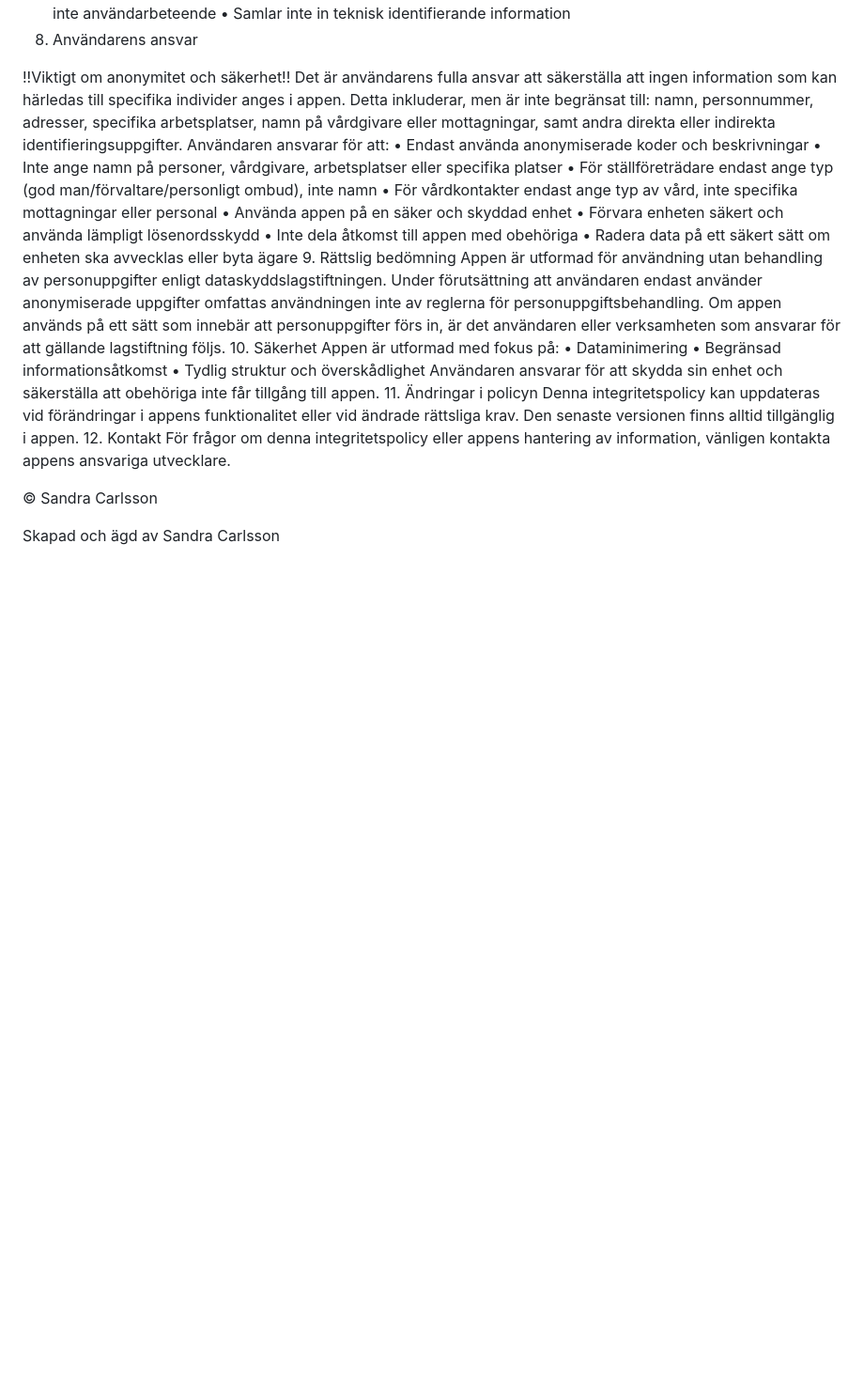
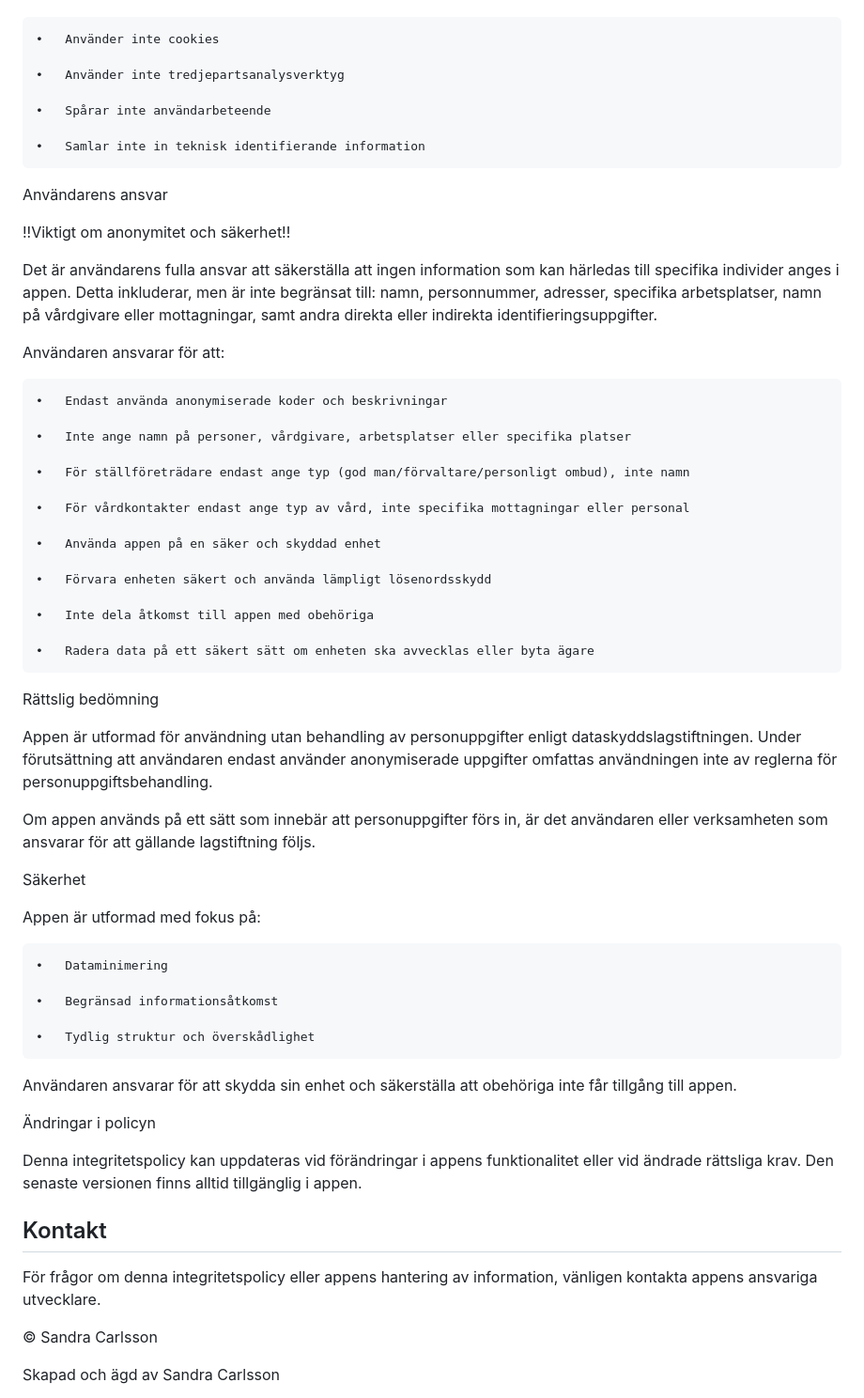
Before and after one commit to sandraspps/Kartlaggning, a Markdown page: README.md, the part around one of its changes. Shown at 94% size. Drawn GitHub-style; blank space fills up the shorter version.

```diff
--- a/README.md
+++ b/README.md
@@ -44,34 +81,72 @@ Vid delning ansvarar användaren för att informationen hanteras på ett säkert
 Appen:
+
 	•	Använder inte cookies
+
 	•	Använder inte tredjepartsanalysverktyg
+
 	•	Spårar inte användarbeteende
+
 	•	Samlar inte in teknisk identifierande information
-9. Användarens ansvar
+
+
+Användarens ansvar
 
 !!Viktigt om anonymitet och säkerhet!!
-Det är användarens fulla ansvar att säkerställa att ingen information som kan härledas till specifika individer anges i appen. Detta inkluderar, men är inte begränsat till: namn, personnummer, adresser, specifika arbetsplatser, namn på vårdgivare eller mottagningar, samt andra direkta eller indirekta identifieringsuppgifter.
+
+
+Det är användarens fulla ansvar att säkerställa att ingen information som kan härledas till specifika individer anges i appen.
+Detta inkluderar, men är inte begränsat till: namn, personnummer, adresser, specifika arbetsplatser, namn på vårdgivare eller mottagningar, samt andra direkta eller indirekta identifieringsuppgifter.
+
+
 Användaren ansvarar för att:
+
 	•	Endast använda anonymiserade koder och beskrivningar
+
 	•	Inte ange namn på personer, vårdgivare, arbetsplatser eller specifika platser
+
 	•	För ställföreträdare endast ange typ (god man/förvaltare/personligt ombud), inte namn
+
 	•	För vårdkontakter endast ange typ av vård, inte specifika mottagningar eller personal
+
 	•	Använda appen på en säker och skyddad enhet
+
 	•	Förvara enheten säkert och använda lämpligt lösenordsskydd
+
 	•	Inte dela åtkomst till appen med obehöriga
+
 	•	Radera data på ett säkert sätt om enheten ska avvecklas eller byta ägare
-9. Rättslig bedömning
+
+
+Rättslig bedömning
+
 Appen är utformad för användning utan behandling av personuppgifter enligt dataskyddslagstiftningen. Under förutsättning att användaren endast använder anonymiserade uppgifter omfattas användningen inte av reglerna för personuppgiftsbehandling.
+
+
 Om appen används på ett sätt som innebär att personuppgifter förs in, är det användaren eller verksamheten som ansvarar för att gällande lagstiftning följs.
-10. Säkerhet
+
+
+Säkerhet
+
 Appen är utformad med fokus på:
+
 	•	Dataminimering
+
 	•	Begränsad informationsåtkomst
+
 	•	Tydlig struktur och överskådlighet
+
 Användaren ansvarar för att skydda sin enhet och säkerställa att obehöriga inte får tillgång till appen.
-11. Ändringar i policyn
+
+
+Ändringar i policyn
+
 Denna integritetspolicy kan uppdateras vid förändringar i appens funktionalitet eller vid ändrade rättsliga krav. Den senaste versionen finns alltid tillgänglig i appen.
-12. Kontakt
+
+
+## Kontakt
+
 För frågor om denna integritetspolicy eller appens hantering av information, vänligen kontakta appens ansvariga utvecklare.
+
 
 © Sandra Carlsson
 
```
Also changed, not shown: other parts of README.md (+47 -10 lines).
